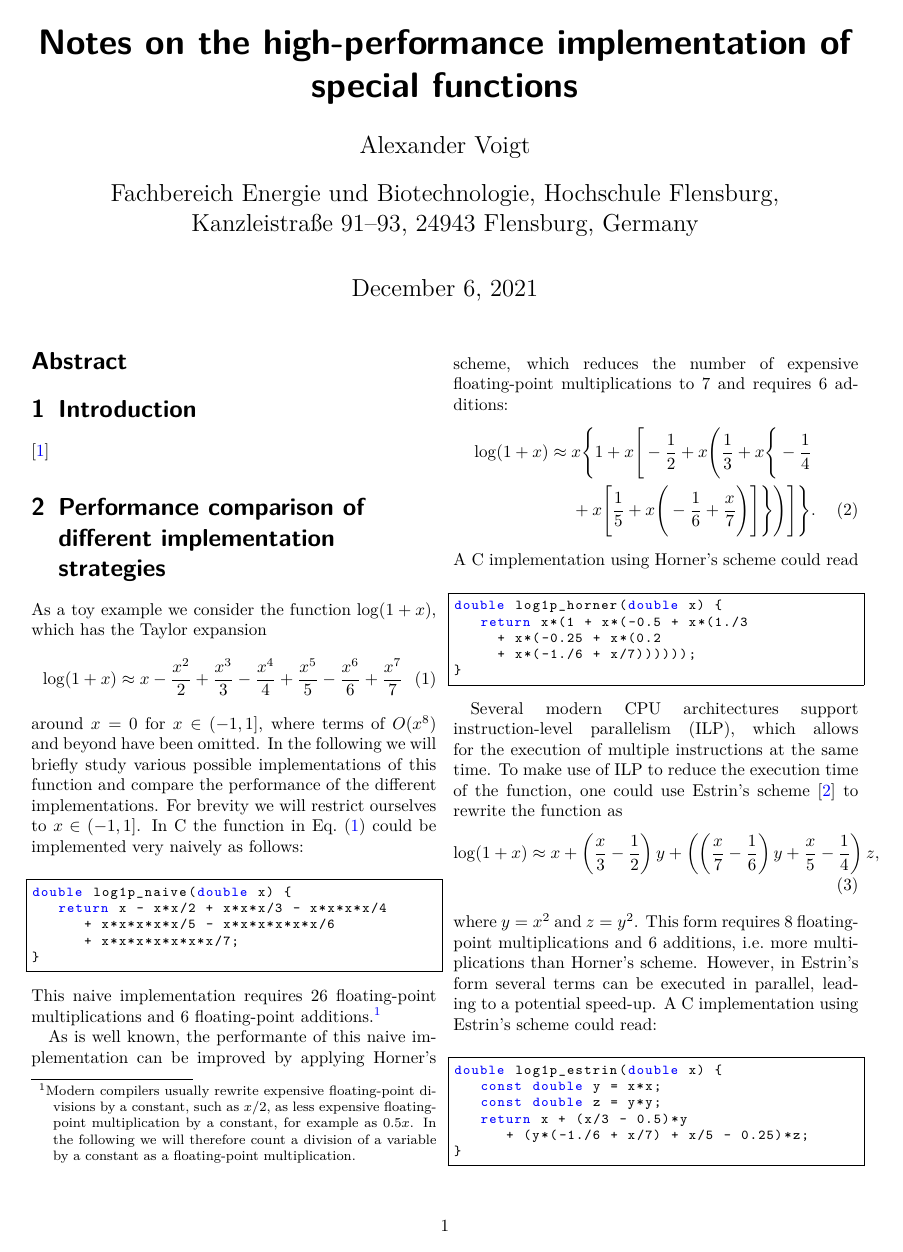
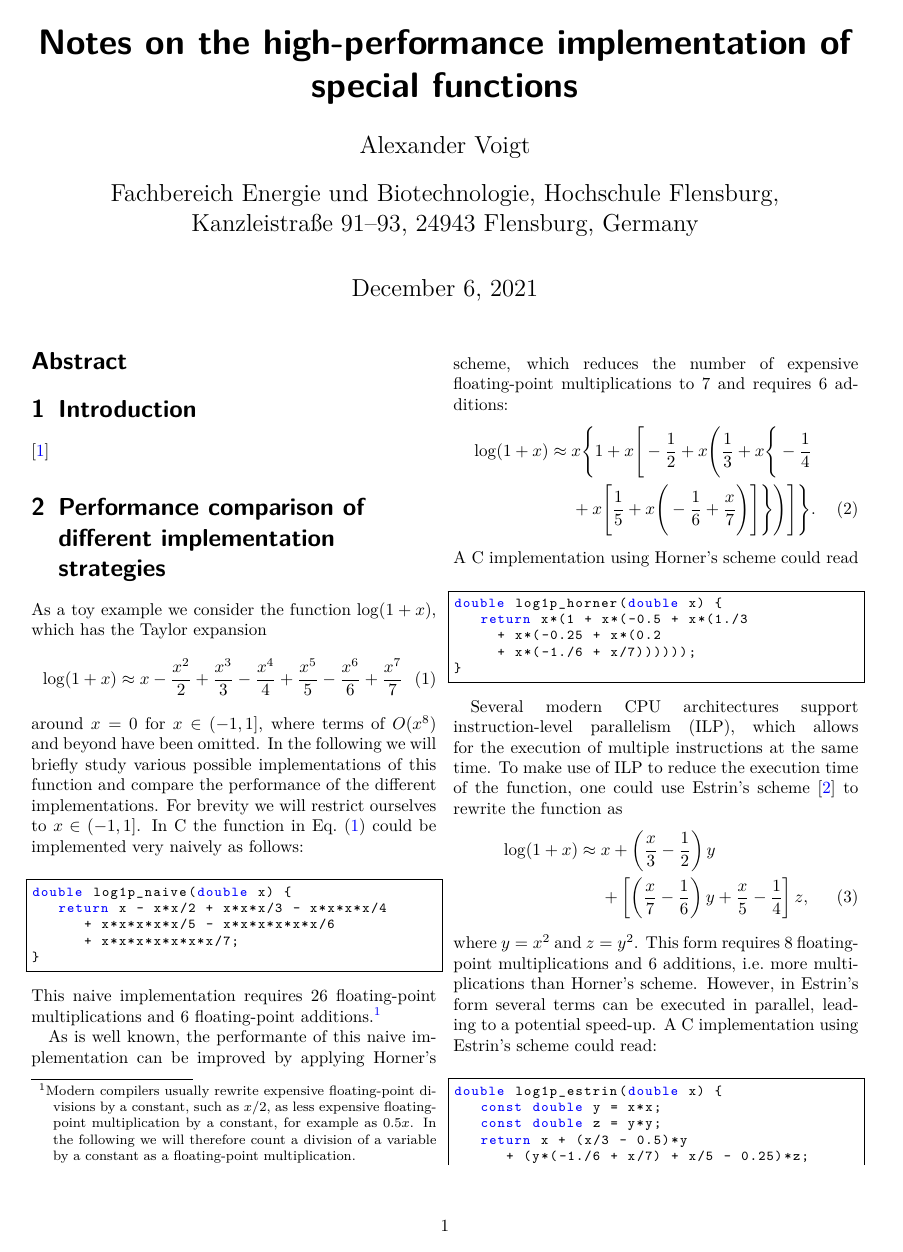
Before and after one commit to Expander/paper-li2, a LaTeX document (paper.tex): page 1 of 2. Compiled offline with pdfLaTeX.

Commit message:
break equation

```diff
--- a/paper.tex
+++ b/paper.tex
@@ -120,9 +120,9 @@ function, one could use Estrin's scheme \cite{estrin} to rewrite the
 function as
 %
 \begin{align}
-  \log(1+x) &\approx x + \left(\frac{x}{3}-\frac{1}{2}\right)
-    y+\left(\left(\frac{x}{7}-\frac{1}{6}\right)
-    y+\frac{x}{5}-\frac{1}{4}\right) z,
+  \log(1+x) \approx{}& x + \left(\frac{x}{3}-\frac{1}{2}\right)
+    y \notag \\ &+\left[\left(\frac{x}{7}-\frac{1}{6}\right)
+    y+\frac{x}{5}-\frac{1}{4}\right] z,
   \label{eq:estrin}
 \end{align}
 %
```
